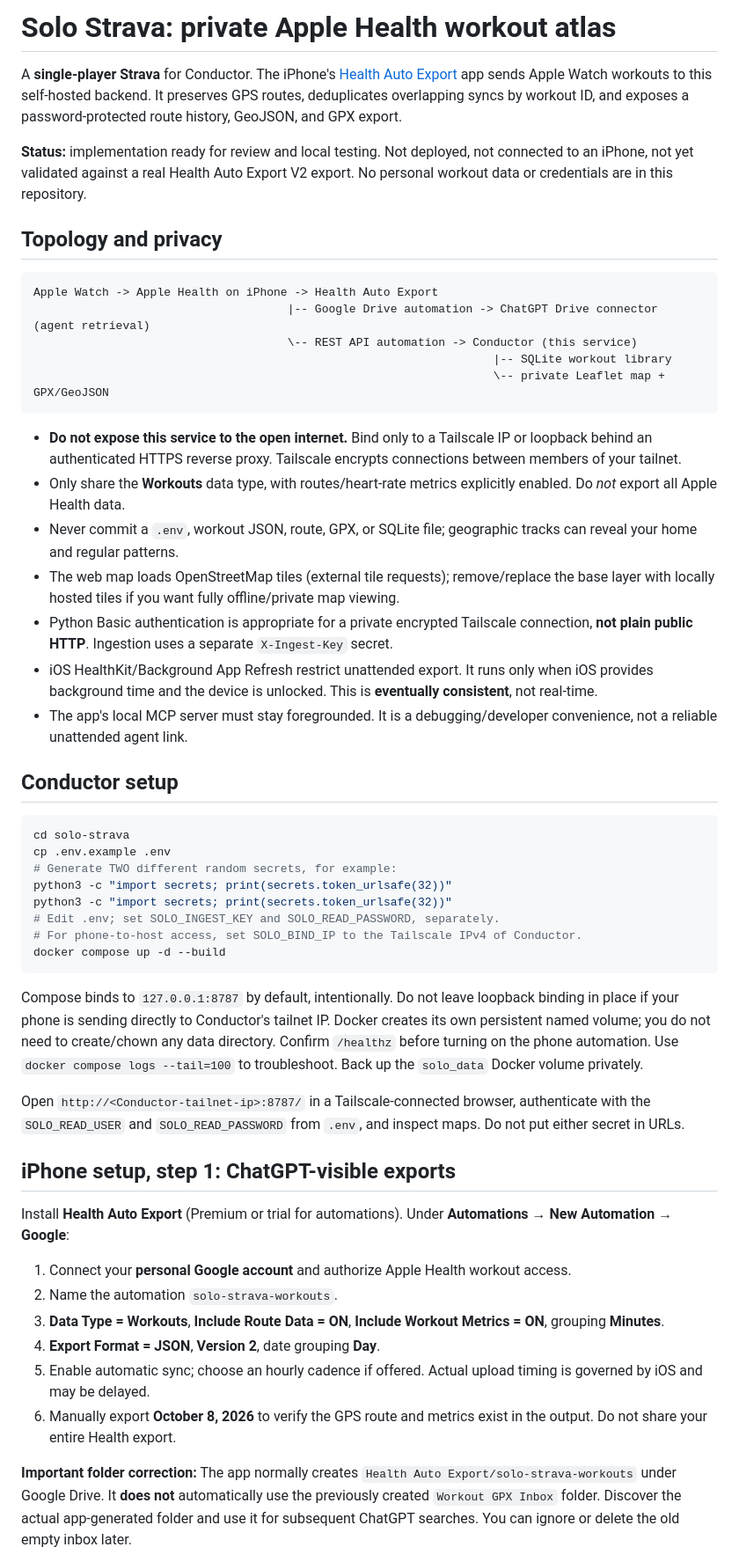
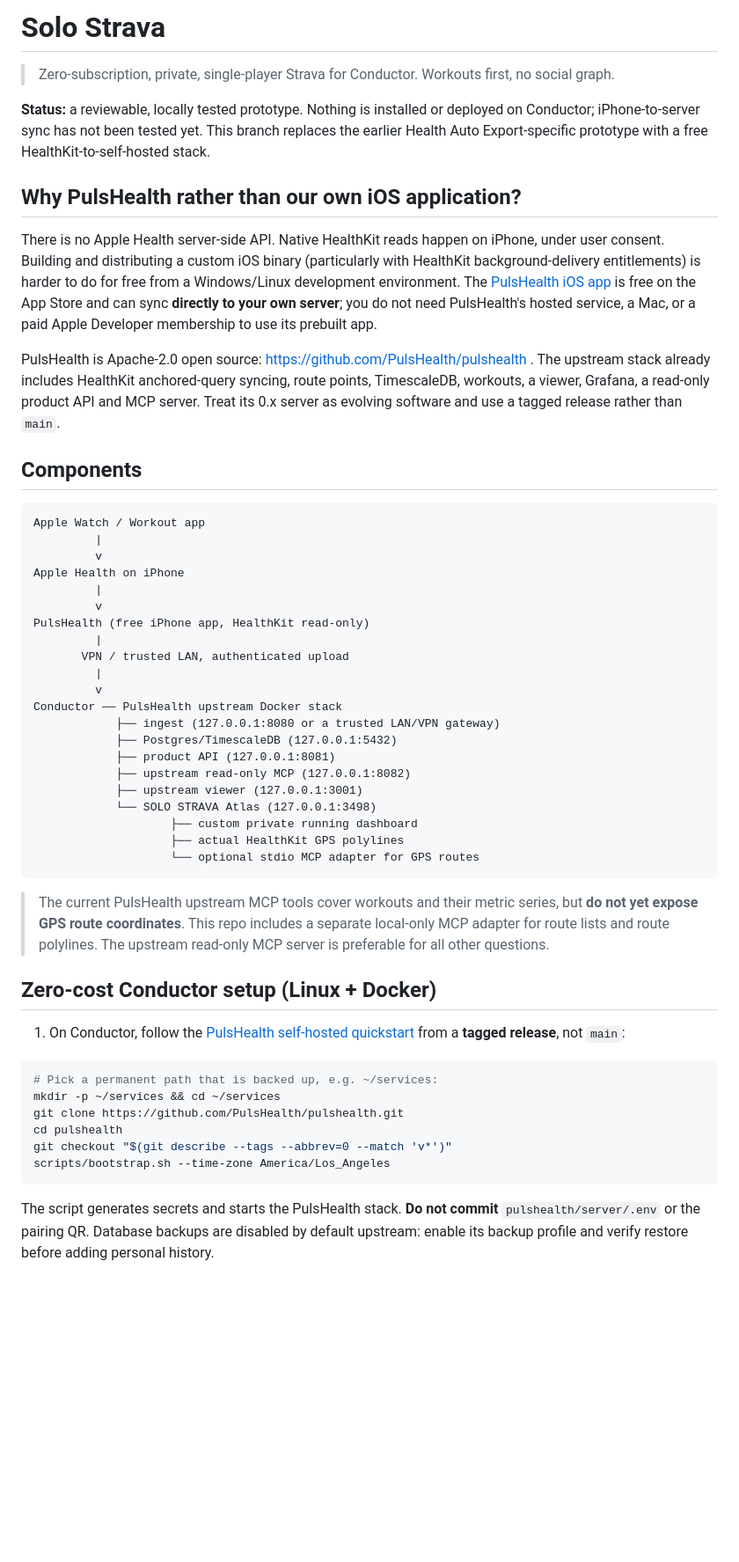
Before and after one commit to danmaps/homelab-home, a Markdown page: solo-strava/README.md, the part around one of its changes. Shown at 88% size. Drawn GitHub-style; blank space fills up the shorter version.

Commit message:
Refactor Solo Strava README.md for free PulsHealth self-hosting

````diff
--- a/solo-strava/README.md
+++ b/solo-strava/README.md
@@ -1,54 +1,55 @@
-# Solo Strava: private Apple Health workout atlas
+# Solo Strava
 
-A **single-player Strava** for Conductor. The iPhone's [Health Auto Export](https://apps.apple.com/us/app/health-auto-export-json-csv/id1115567069) app sends Apple Watch workouts to this self-hosted backend. It preserves GPS routes, deduplicates overlapping syncs by workout ID, and exposes a password-protected route history, GeoJSON, and GPX export.
+> Zero-subscription, private, single-player Strava for Conductor. Workouts first, no social graph.
 
-**Status:** implementation ready for review and local testing. Not deployed, not connected to an iPhone, not yet validated against a real Health Auto Export V2 export. No personal workout data or credentials are in this repository.
+**Status:** a reviewable, locally tested prototype. Nothing is installed or deployed on Conductor; iPhone-to-server sync has not been tested yet. This branch replaces the earlier Health Auto Export-specific prototype with a free HealthKit-to-self-hosted stack.
 
-## Topology and privacy
+## Why PulsHealth rather than our own iOS application?
+
+There is no Apple Health server-side API. Native HealthKit reads happen on iPhone, under user consent. Building and distributing a custom iOS binary (particularly with HealthKit background-delivery entitlements) is harder to do for free from a Windows/Linux development environment. The [PulsHealth iOS app](https://apps.apple.com/us/app/pulshealth/id6757657354) is free on the App Store and can sync **directly to your own server**; you do not need PulsHealth's hosted service, a Mac, or a paid Apple Developer membership to use its prebuilt app.
+
+PulsHealth is Apache-2.0 open source: https://github.com/PulsHealth/pulshealth . The upstream stack already includes HealthKit anchored-query syncing, route points, TimescaleDB, workouts, a viewer, Grafana, a read-only product API and MCP server. Treat its 0.x server as evolving software and use a tagged release rather than `main`.
+
+## Components
 
 ```text
-Apple Watch -> Apple Health on iPhone -> Health Auto Export
-                                     |-- Google Drive automation -> ChatGPT Drive connector (agent retrieval)
-                                     \-- REST API automation -> Conductor (this service)
-                                                                   |-- SQLite workout library
-                                                                   \-- private Leaflet map + GPX/GeoJSON
+Apple Watch / Workout app
+         |
+         v
+Apple Health on iPhone
+         |
+         v
+PulsHealth (free iPhone app, HealthKit read-only)
+         |
+       VPN / trusted LAN, authenticated upload
+         |
+         v
+Conductor ── PulsHealth upstream Docker stack
+            ├── ingest (127.0.0.1:8080 or a trusted LAN/VPN gateway)
+            ├── Postgres/TimescaleDB (127.0.0.1:5432)
+            ├── product API (127.0.0.1:8081)
+            ├── upstream read-only MCP (127.0.0.1:8082)
+            ├── upstream viewer (127.0.0.1:3001)
+            └── SOLO STRAVA Atlas (127.0.0.1:3498)
+                    ├── custom private running dashboard
+                    ├── actual HealthKit GPS polylines
+                    └── optional stdio MCP adapter for GPS routes
 ```
 
-- **Do not expose this service to the open internet.** Bind only to a Tailscale IP or loopback behind an authenticated HTTPS reverse proxy. Tailscale encrypts connections between members of your tailnet.
-- Only share the **Workouts** data type, with routes/heart-rate metrics explicitly enabled. Do *not* export all Apple Health data.
-- Never commit a `.env`, workout JSON, route, GPX, or SQLite file; geographic tracks can reveal your home and regular patterns.
-- The web map loads OpenStreetMap tiles (external tile requests); remove/replace the base layer with locally hosted tiles if you want fully offline/private map viewing.
-- Python Basic authentication is appropriate for a private encrypted Tailscale connection, **not plain public HTTP**. Ingestion uses a separate `X-Ingest-Key` secret.
-- iOS HealthKit/Background App Refresh restrict unattended export. It runs only when iOS provides background time and the device is unlocked. This is **eventually consistent**, not real-time.
-- The app's local MCP server must stay foregrounded. It is a debugging/developer convenience, not a reliable unattended agent link.
+> The current PulsHealth upstream MCP tools cover workouts and their metric series, but **do not yet expose GPS route coordinates**. This repo includes a separate local-only MCP adapter for route lists and route polylines. The upstream read-only MCP server is preferable for all other questions.
 
-## Conductor setup
+## Zero-cost Conductor setup (Linux + Docker)
+
+1. On Conductor, follow the [PulsHealth self-hosted quickstart](https://github.com/PulsHealth/pulshealth#quickstart) from a **tagged release**, not `main`:
 
 ```bash
-cd solo-strava
-cp .env.example .env
-# Generate TWO different random secrets, for example:
-python3 -c "import secrets; print(secrets.token_urlsafe(32))"
-python3 -c "import secrets; print(secrets.token_urlsafe(32))"
-# Edit .env; set SOLO_INGEST_KEY and SOLO_READ_PASSWORD, separately.
-# For phone-to-host access, set SOLO_BIND_IP to the Tailscale IPv4 of Conductor.
-docker compose up -d --build
+# Pick a permanent path that is backed up, e.g. ~/services:
+mkdir -p ~/services && cd ~/services
+git clone https://github.com/PulsHealth/pulshealth.git
+cd pulshealth
+git checkout "$(git describe --tags --abbrev=0 --match 'v*')"
+scripts/bootstrap.sh --time-zone America/Los_Angeles
 ```
 
-Compose binds to `127.0.0.1:8787` by default, intentionally. Do not leave loopback binding in place if your phone is sending directly to Conductor's tailnet IP. Docker creates its own persistent named volume; you do not need to create/chown any data directory. Confirm `/healthz` before turning on the phone automation. Use `docker compose logs --tail=100` to troubleshoot. Back up the `solo_data` Docker volume privately.
+The script generates secrets and starts the PulsHealth stack. **Do not commit** `pulshealth/server/.env` or the pairing QR. Database backups are disabled by default upstream: enable its backup profile and verify restore before adding personal history.
 
-Open `http://<Conductor-tailnet-ip>:8787/` in a Tailscale-connected browser, authenticate with the `SOLO_READ_USER` and `SOLO_READ_PASSWORD` from `.env`, and inspect maps. Do not put either secret in URLs.
-
-## iPhone setup, step 1: ChatGPT-visible exports
-
-Install **Health Auto Export** (Premium or trial for automations). Under **Automations → New Automation → Google**:
-
-1. Connect your **personal Google account** and authorize Apple Health workout access.
-2. Name the automation `solo-strava-workouts`.
-3. **Data Type = Workouts**, **Include Route Data = ON**, **Include Workout Metrics = ON**, grouping **Minutes**.
-4. **Export Format = JSON**, **Version 2**, date grouping **Day**.
-5. Enable automatic sync; choose an hourly cadence if offered. Actual upload timing is governed by iOS and may be delayed.
-6. Manually export **October 8, 2026** to verify the GPS route and metrics exist in the output. Do not share your entire Health export.
-
-**Important folder correction:** The app normally creates `Health Auto Export/solo-strava-workouts` under Google Drive. It **does not** automatically use the previously created `Workout GPX Inbox` folder. Discover the actual app-generated folder and use it for subsequent ChatGPT searches. You can ignore or delete the old empty inbox later.
-
````
Also changed, not shown: other parts of solo-strava/README.md (+71 -43 lines).
